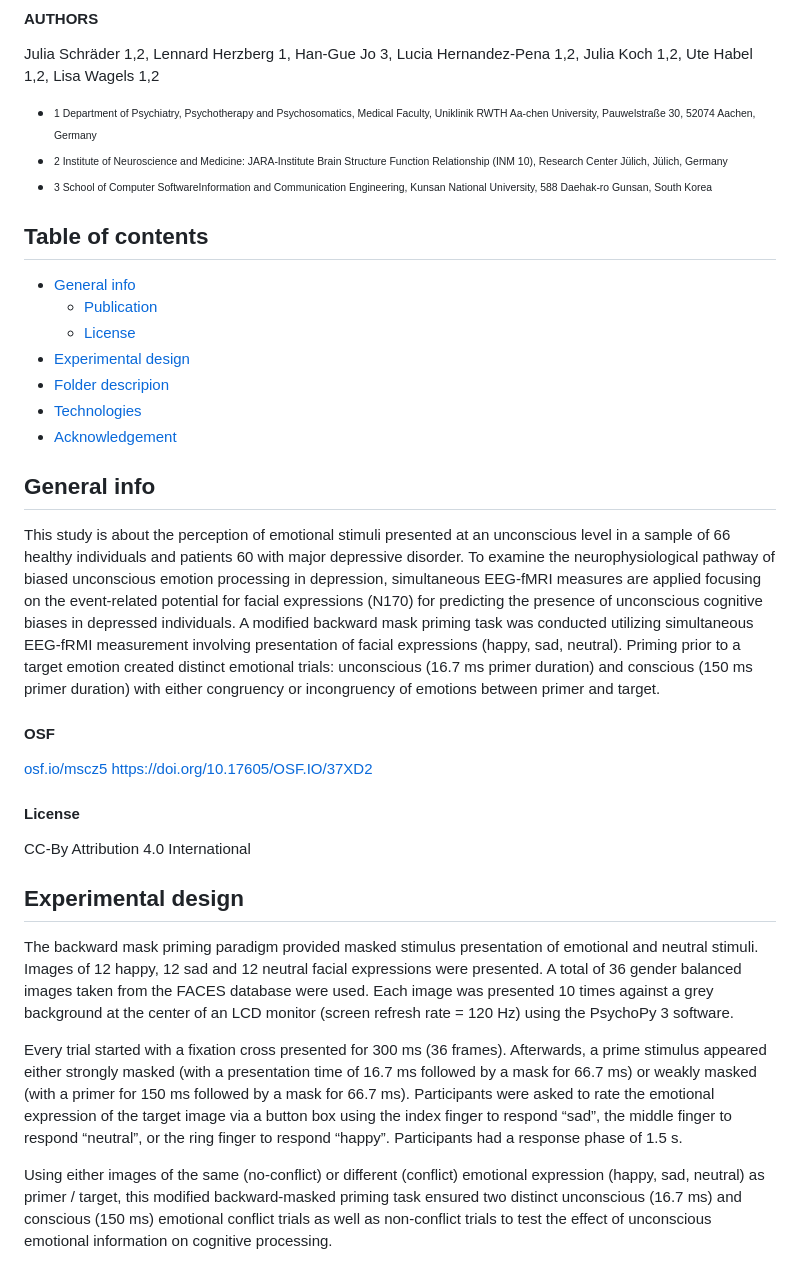
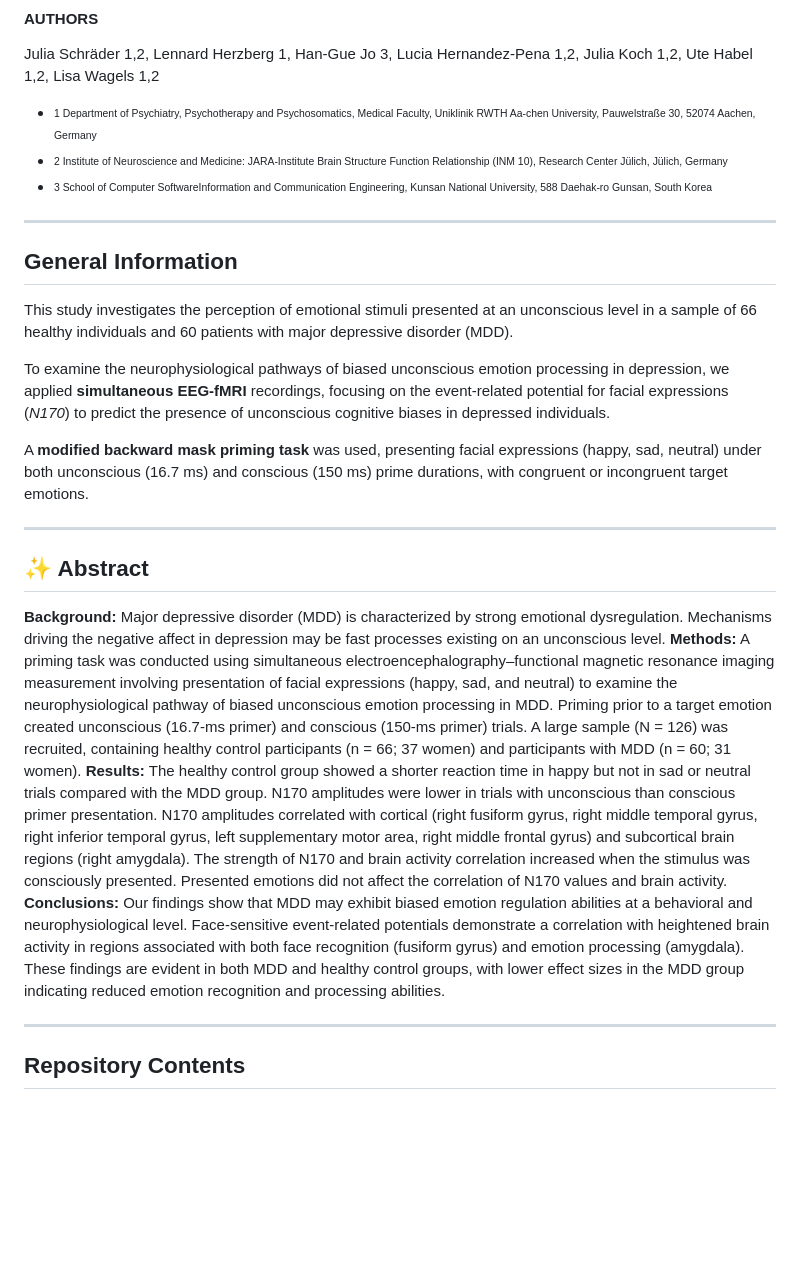
Before and after one commit to JuliaSchraeder/UnconsciousBias, a Markdown page: README.md, the part around one of its changes. Drawn GitHub-style; blank space fills up the shorter version.

```diff
--- a/README.md
+++ b/README.md
@@ -4,36 +10,29 @@
 Julia Schräder 1,2, Lennard Herzberg 1, Han-Gue Jo 3, Lucia Hernandez-Pena 1,2, Julia Koch 1,2, Ute Habel 1,2, Lisa Wagels 1,2
 
 * <sub><sup>1 Department of Psychiatry, Psychotherapy and Psychosomatics, Medical Faculty, Uniklinik RWTH Aa-chen University, Pauwelstraße 30, 52074 Aachen, Germany</sup></sub>
-* <sub><sup>2 Institute of Neuroscience and Medicine: JARA-Institute Brain Structure Function Relationship (INM 10), Research Center Jülich, Jülich, Germany</sup></sub>
-* <sub><sup>3 School of Computer SoftwareInformation and Communication Engineering, Kunsan National University, 588 Daehak-ro Gunsan, South Korea</sup></sub>
+*  <sub><sup>2 Institute of Neuroscience and Medicine: JARA-Institute Brain Structure Function Relationship (INM 10), Research Center Jülich, Jülich, Germany</sup></sub>
+*  <sub><sup>3 School of Computer SoftwareInformation and Communication Engineering, Kunsan National University, 588 Daehak-ro Gunsan, South Korea</sup></sub>
 
-## Table of contents
-* [General info](#general-info)
-	* [Publication](#OSF)
-	* [License](#license)
-* [Experimental design](#experimental-design)
-* [Folder descripion](#folder-description)
-* [Technologies](#technologies)
-* [Acknowledgement](#acknowledgement)
+---
 
-## General info
-This study is about the perception of emotional stimuli presented at an unconscious level in a sample of 66 healthy individuals and patients 60 with major depressive disorder. To examine the neurophysiological pathway of biased unconscious emotion processing in depression, simultaneous EEG-fMRI measures are applied focusing on the event-related potential for facial expressions (N170) for predicting the presence of unconscious cognitive biases in depressed individuals.
-A modified backward mask priming task was conducted utilizing simultaneous EEG-fRMI measurement involving presentation of facial expressions (happy, sad, neutral). Priming prior to a target emotion created distinct emotional trials: unconscious (16.7 ms primer duration) and conscious (150 ms primer duration) with either congruency or incongruency of emotions between primer and target.
+## General Information
 
-#### OSF
+This study investigates the perception of emotional stimuli presented at an unconscious level in a sample of 66 healthy individuals and 60 patients with major depressive disorder (MDD).
 
-[osf.io/mscz5](https://osf.io/37xd2)
-https://doi.org/10.17605/OSF.IO/37XD2
+To examine the neurophysiological pathways of biased unconscious emotion processing in depression, we applied **simultaneous EEG-fMRI** recordings, focusing on the event-related potential for facial expressions (*N170*) to predict the presence of unconscious cognitive biases in depressed individuals.
 
-#### License
+A **modified backward mask priming task** was used, presenting facial expressions (happy, sad, neutral) under both unconscious (16.7 ms) and conscious (150 ms) prime durations, with congruent or incongruent target emotions.
 
-CC-By Attribution 4.0 International
+---
+## ✨ Abstract
 
-## Experimental design
 
-The backward mask priming paradigm provided masked stimulus presentation of emotional and neutral stimuli. Images of 12 happy, 12 sad and 12 neutral facial expressions were presented. A total of 36 gender balanced images taken from the FACES database were used. Each image was presented 10 times against a grey background at the center of an LCD monitor (screen refresh rate = 120 Hz) using the PsychoPy 3 software.
+**Background:** Major depressive disorder (MDD) is characterized by strong emotional dysregulation. Mechanisms driving the negative affect in depression may be fast processes existing on an unconscious level.
+**Methods:** A priming task was conducted using simultaneous electroencephalography–functional magnetic resonance imaging measurement involving presentation of facial expressions (happy, sad, and neutral) to examine the neurophysiological pathway of biased unconscious emotion processing in MDD. Priming prior to a target emotion created unconscious (16.7-ms primer) and conscious (150-ms primer) trials. A large sample (N = 126) was recruited, containing healthy control participants (n = 66; 37 women) and participants with MDD (n = 60; 31 women).
+**Results:** The healthy control group showed a shorter reaction time in happy but not in sad or neutral trials compared with the MDD group. N170 amplitudes were lower in trials with unconscious than conscious primer presentation. N170 amplitudes correlated with cortical (right fusiform gyrus, right middle temporal gyrus, right inferior temporal gyrus, left supplementary motor area, right middle frontal gyrus) and subcortical brain regions (right amygdala). The strength of N170 and brain activity correlation increased when the stimulus was consciously presented. Presented emotions did not affect the correlation of N170 values and brain activity.
+**Conclusions:** Our findings show that MDD may exhibit biased emotion regulation abilities at a behavioral and neurophysiological level. Face-sensitive event-related potentials demonstrate a correlation with heightened brain activity in regions associated with both face recognition (fusiform gyrus) and emotion processing (amygdala). These findings are evident in both MDD and healthy control groups, with lower effect sizes in the MDD group indicating reduced emotion recognition and processing abilities.
 
-Every trial started with a fixation cross presented for 300 ms (36 frames). Afterwards, a prime stimulus appeared either strongly masked (with a presentation time of 16.7 ms followed by a mask for 66.7 ms) or weakly masked (with a primer for 150 ms followed by a mask for 66.7 ms). Participants were asked to rate the emotional expression of the target image via a button box using the index finger to respond “sad”, the middle finger to respond “neutral”, or the ring finger to respond “happy”. Participants had a response phase of 1.5 s.
+---
 
-Using either images of the same (no-conflict) or different (conflict) emotional expression (happy, sad, neutral) as primer / target, this modified backward-masked priming task ensured two distinct unconscious (16.7 ms) and conscious (150 ms) emotional conflict trials as well as non-conflict trials to test the effect of unconscious emotional information on cognitive processing.
+## Repository Contents
 
```
Also changed, not shown: other parts of README.md (+62 -14 lines).
